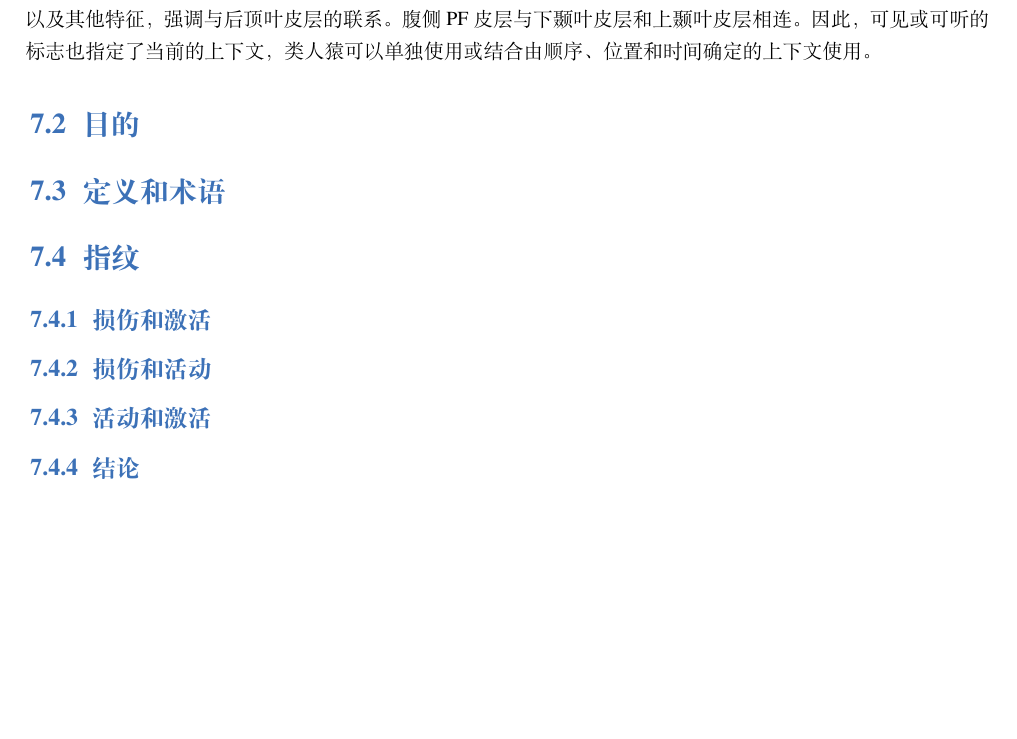
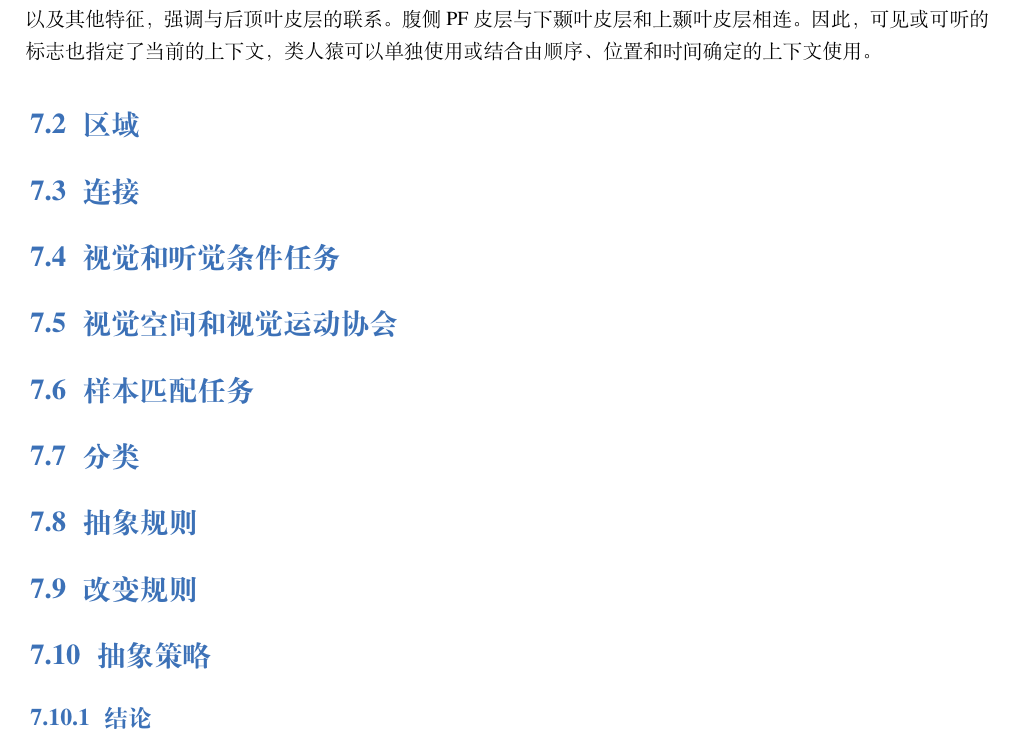
Before and after one commit to OpenHUTB/PFC, a LaTeX book (elegantbook-cn.tex, which reads chap7/chap7.tex): part of page 20 of 44, cut so that both start at the same text, the shorter picture padded with empty space. Compiled offline with XeLaTeX; a missing font is replaced by an installed copy or a similar font.

Commit message:
更新章节小标题

```diff
--- a/chap7/chap7.tex
+++ b/chap7/chap7.tex
@@ -5,20 +5,22 @@
 正如第 2 章所指出的，人们经常将灵长类动物描述为“视觉动物”。原因是中央凹在早期的单鼻科动物中进化，而三色视觉在类人猿中进化。 这些进步使这些动物及其后代能够辨别位置、颜色、形状、视觉纹理、光泽度和半透明度的微小差异。本章回顾了类人猿使用这些视觉特征来提供觅食机会线索的证据，我们称之为标志。正如第2章所解释的那样，我们所说的符号是指用作提示但不一定对应于整个对象的非空间景象和声音。
 进化已经设计出许多方法来获得觅食优势。一些哺乳动物通过精心制作身体部位来开发资源，从而利用了它们的生态位。大象的长鼻子使它们能够以其他哺乳动物无法做到的方式觅食。长颈鹿的长脖子同样提供了独特的觅食机会。我们认为，类人猿反而精心设计了某些大脑结构，包括腹侧PF皮层。
 前一章解释了背侧PF皮层生成适合当前上下文的目标，如最近事件指定的，尤其是视觉事件。它解释了视觉线索的顺序、位置和时间的重要性，以及其他特征，强调与后顶叶皮层的联系。腹侧PF皮层与下颞叶皮层和上颞叶皮层相连。因此，可见或可听的标志也指定了当前的上下文，类人猿可以单独使用或结合由顺序、位置和时间确定的上下文使用。
-\section{目的}
+\section{区域}
 
-\section{定义和术语}
+\section{连接}
 
+\section{视觉和听觉条件任务}
 
-\section{指纹}
+\section{视觉空间和视觉运动协会}
 
-\subsection{损伤和激活}
+\section{样本匹配任务}
 
-\subsection{损伤和活动}
+\section{分类}
 
-\subsection{活动和激活}
+\section{抽象规则}
 
+\section{改变规则}
 
-
+\section{抽象策略}
 
 \subsection{结论}
```
